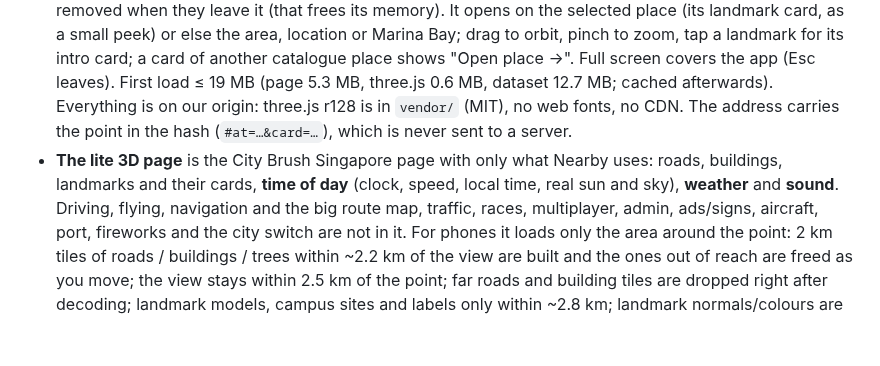
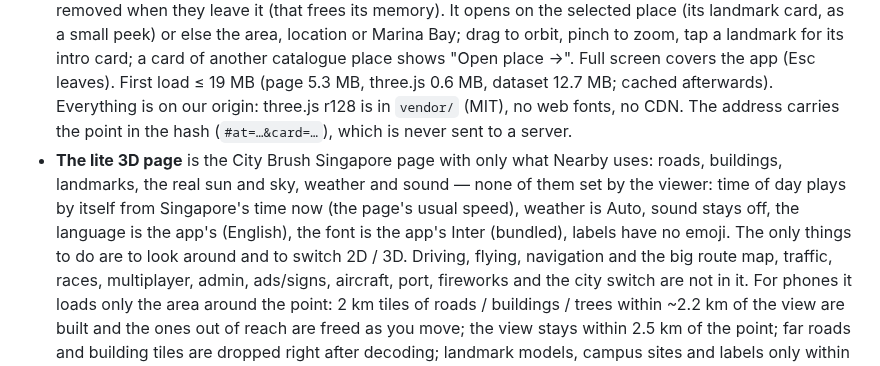
Before and after one commit to CDE5311-Aug2026/team-1, a Markdown page: intentai-web/README.md, the part around the change. GitHub-like rendering; blank space fills up the shorter version.

```diff
--- a/intentai-web/README.md
+++ b/intentai-web/README.md
@@ -76,8 +76,10 @@ origin — no API call and no position leaves the app. Malaysia and live restaur
   place shows "Open place →". Full screen covers the app (Esc leaves). First load ≤ 19 MB (page 5.3 MB, three.js
   0.6 MB, dataset 12.7 MB; cached afterwards). Everything is on our origin: three.js r128 is in `vendor/` (MIT), no web
   fonts, no CDN. The address carries the point in the hash (`#at=…&card=…`), which is never sent to a server.
-- **The lite 3D page** is the City Brush Singapore page with only what Nearby uses: roads, buildings, landmarks and their
-  cards, **time of day** (clock, speed, local time, real sun and sky), **weather** and **sound**. Driving, flying,
+- **The lite 3D page** is the City Brush Singapore page with only what Nearby uses: roads, buildings, landmarks, the
+  real sun and sky, weather and sound — none of them set by the viewer: time of day plays by itself from Singapore's
+  time now (the page's usual speed), weather is Auto, sound stays off, the language is the app's (English), the font is
+  the app's Inter (bundled), labels have no emoji. The only things to do are to look around and to switch 2D / 3D. Driving, flying,
   navigation and the big route map, traffic, races, multiplayer, admin, ads/signs, aircraft, port, fireworks and the
   city switch are not in it. For phones it loads only the area around the point: 2 km tiles of roads / buildings /
   trees within ~2.2 km of the view are built and the ones out of reach are freed as you move; the view stays within
```
Also changed, not shown: docs/screenshots/nearby/17-place-3d.png, docs/screenshots/nearby/22-explore-3d.png, 13 other files.
